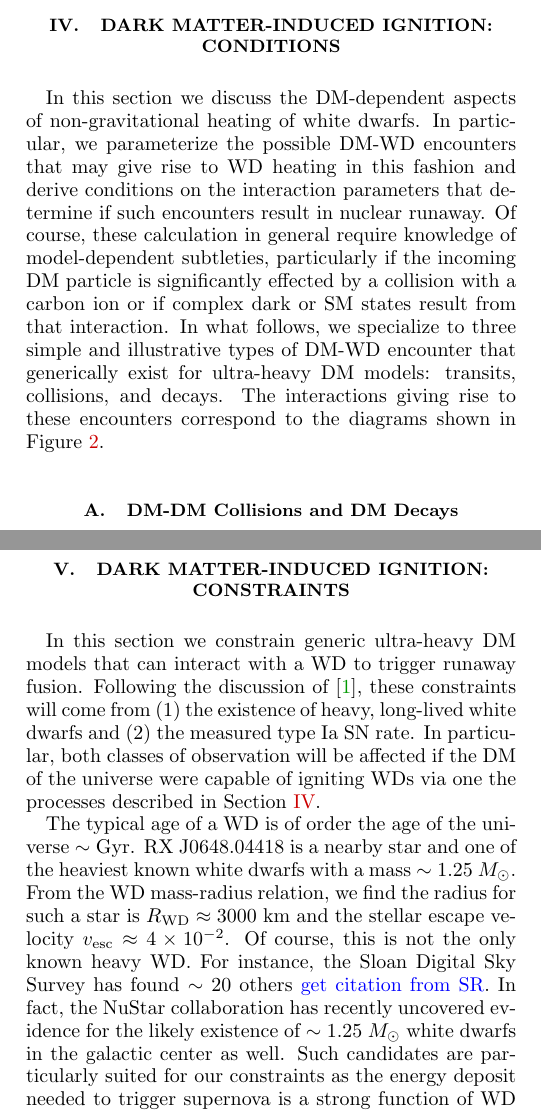
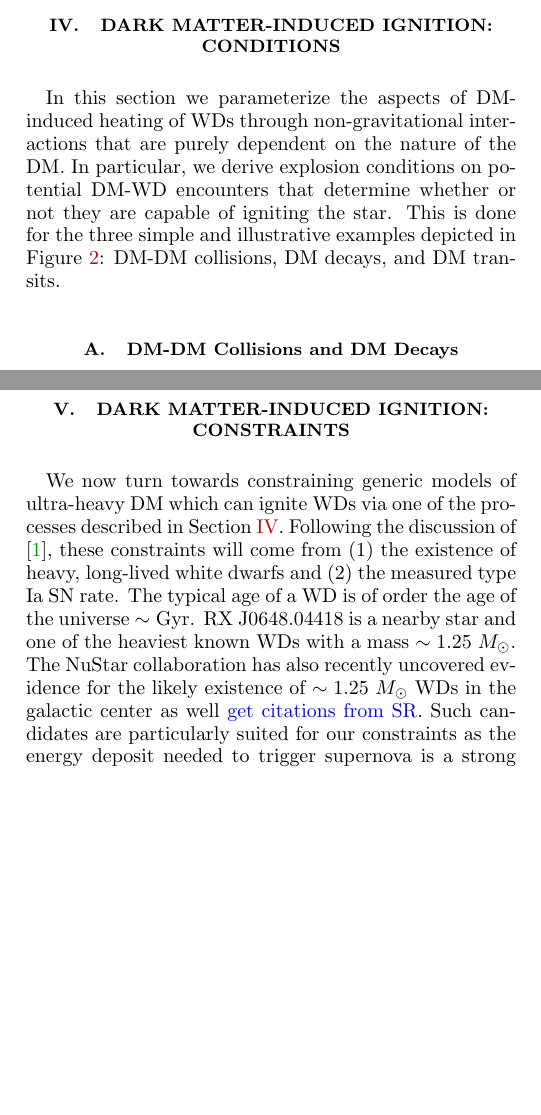
Before and after one commit to vijayoct27/Qballs, a LaTeX paper (White Dwarf Particle Detector.tex): two parts of the columns of pages 4 and 5 of 13 before the commit and two parts of the columns of pages 4 and 5 of 12 after it, joined at a grey line, cut so that both start at the same text, the shorter picture padded with empty space. Compiled offline with pdfLaTeX; a LaTeX package or settings file that is missing is left out.

Commit message:
soul sister

```diff
--- a/White Dwarf Particle Detector.tex
+++ b/White Dwarf Particle Detector.tex
@@ -259,10 +259,8 @@ This will result in a hot electron cloud after the shower distance $X_\text{em}$
 \section{Dark Matter-Induced Ignition: Conditions}
 \label{sec:DMexplode}
 
-In this section we discuss the DM-dependent aspects of non-gravitational heating of white dwarfs.
-In particular, we parameterize the possible DM-WD encounters that may give rise to WD heating in this fashion and derive conditions on the interaction parameters that determine if such encounters result in nuclear runaway.
-Of course, these calculation in general require knowledge of model-dependent subtleties, particularly if the incoming DM particle is significantly effected by a collision with a carbon ion or if complex dark or SM states result from that interaction.
-In what follows, we specialize to three simple and illustrative types of DM-WD encounter that generically exist for ultra-heavy DM models: transits, collisions, and decays.
-The interactions giving rise to these encounters correspond to the diagrams shown in Figure \ref{fig:feynman}.
+In this section we parameterize the aspects of DM-induced heating of WDs through non-gravitational interactions that are purely dependent on the nature of the DM.
+In particular, we derive explosion conditions on potential DM-WD encounters that determine whether or not they are capable of igniting the star.
+This is done for the three simple and illustrative examples depicted in Figure \ref{fig:feynman}: DM-DM collisions, DM decays, and DM transits.
 
 \subsection{DM-DM Collisions and DM Decays}
@@ -325,13 +323,9 @@ Therefore, the explosion condition for transits satisfying \eqref{eq:CrustCondit
 \section{Dark Matter-Induced Ignition: Constraints}
 \label{sec:Constraints}
 
-In this section we constrain generic ultra-heavy DM models that can interact with a WD to trigger runaway fusion.
+We now turn towards constraining generic models of ultra-heavy DM which can ignite WDs via one of the processes described in Section~\ref{sec:DMexplode}.
 Following the discussion of \cite{Graham:2015apa}, these constraints will come from (1)~the existence of heavy, long-lived white dwarfs and (2)~the measured type Ia SN rate.
-In particular, both classes of observation will be affected if the DM of the universe were capable of igniting WDs via one the processes described in Section \ref{sec:DMexplode}.
-
 The typical age of a WD is of order the age of the universe $\sim \text{Gyr}$.
-RX~J0648.04418 is a nearby star and one of the heaviest known white dwarfs with a mass $\sim 1.25 ~M_{\odot}$.
-From the WD mass-radius relation, we find the radius for such a star is $R_\text{WD} \approx 3000~\text{km}$ and the stellar escape velocity $v_\text{esc} \approx 4 \times 10^{-2}$.
-Of course, this is not the only known heavy WD.
-For instance, the Sloan Digital Sky Survey has found $\sim 20$ others \textcolor{blue}{get citation from SR}.
-In fact, the NuStar collaboration has recently uncovered evidence for the likely existence of $\sim 1.25 ~M_{\odot}$ white dwarfs in the galactic center as well.
+RX~J0648.04418 is a nearby star and one of the heaviest known WDs with a mass $\sim 1.25 ~M_{\odot}$.
+%Of course, this is not the only known heavy WD - the Sloan Digital Sky Survey has found $\sim 20$ others.
+The NuStar collaboration has also recently uncovered evidence for the likely existence of $\sim 1.25 ~M_{\odot}$ WDs in the galactic center as well \textcolor{blue}{get citations from SR}.
```
Also changed, not shown: White Dwarf Particle Detector.pdf, White Dwarf Particle Detector.tex (24 more changed lines), 2 other files.
